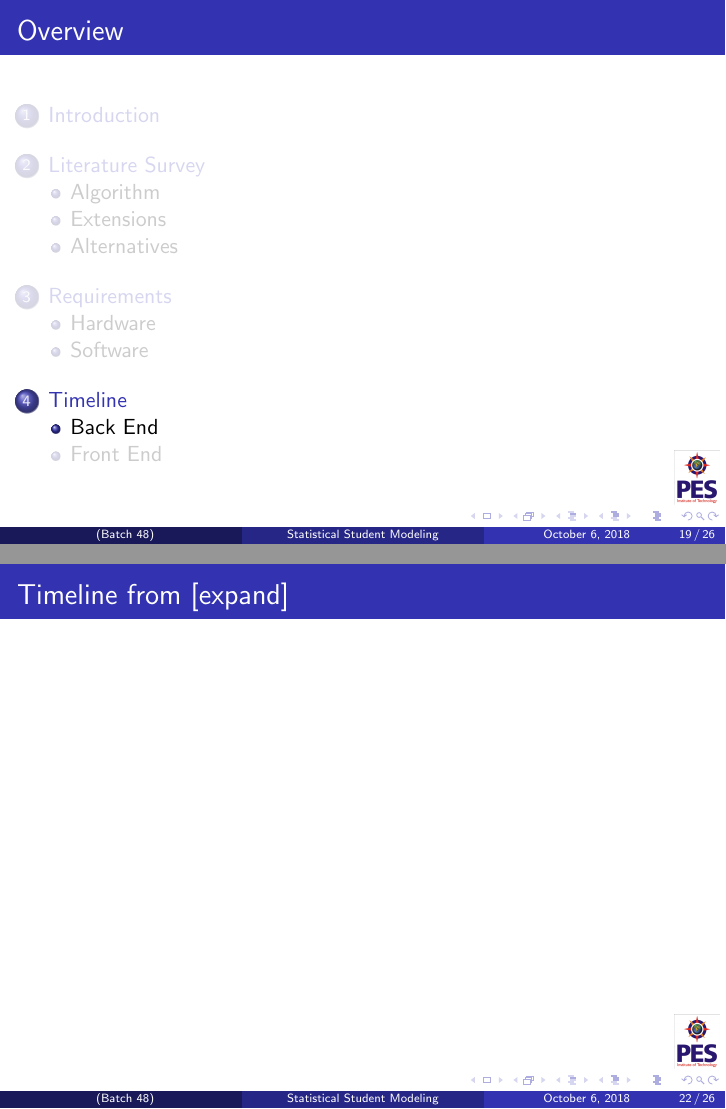
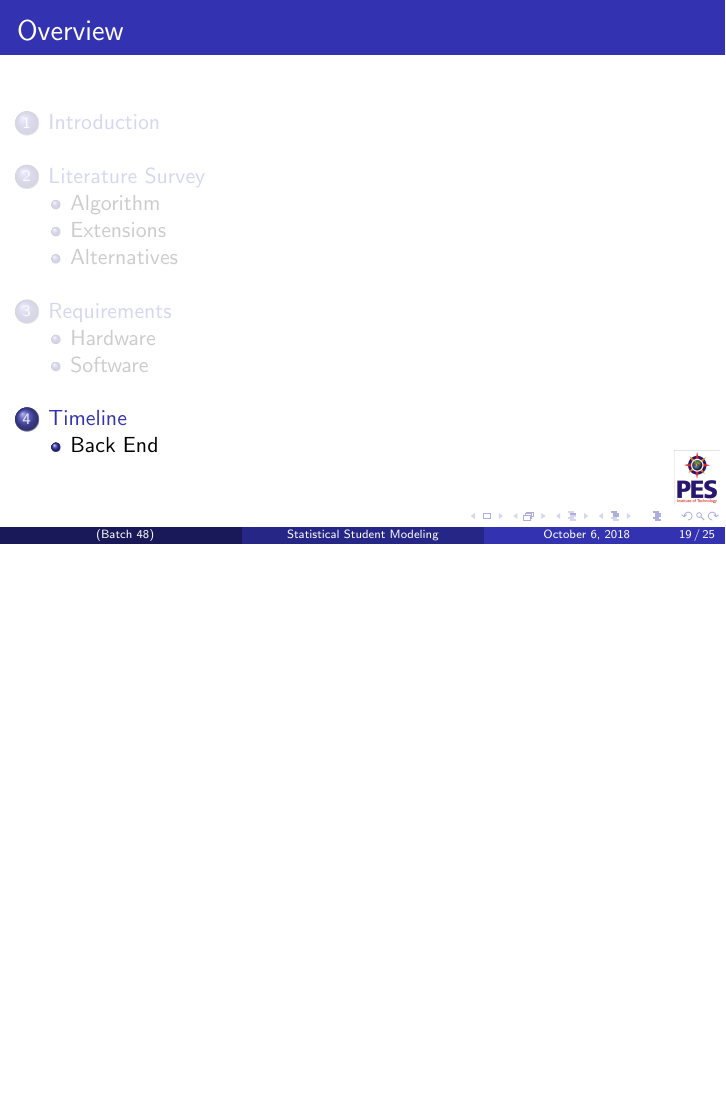
Before and after one commit to yrahul3910/student-modeling-project, LaTeX slides (ProjectReview1/presentation_1.tex): pages 33 and 36 of 40 before the commit and page 33 of 39 after it, the two joined at a grey line, the shorter picture padded with empty space. Compiled offline with pdfLaTeX.

Commit message:
Updated presentation to final version

```diff
--- a/ProjectReview1/presentation_1.tex
+++ b/ProjectReview1/presentation_1.tex
@@ -309,11 +309,6 @@ Batch No. - 48}
 \end{ganttchart}
 \end{frame}
 
-\subsection{Front End}
-\begin{frame}{Timeline from [expand]}
-
-\end{frame}
-
 \begin{frame}
 \frametitle{References}
 \begin{footnotesize}
```
Also changed, not shown: ProjectReview1/presentation_1.pdf.
